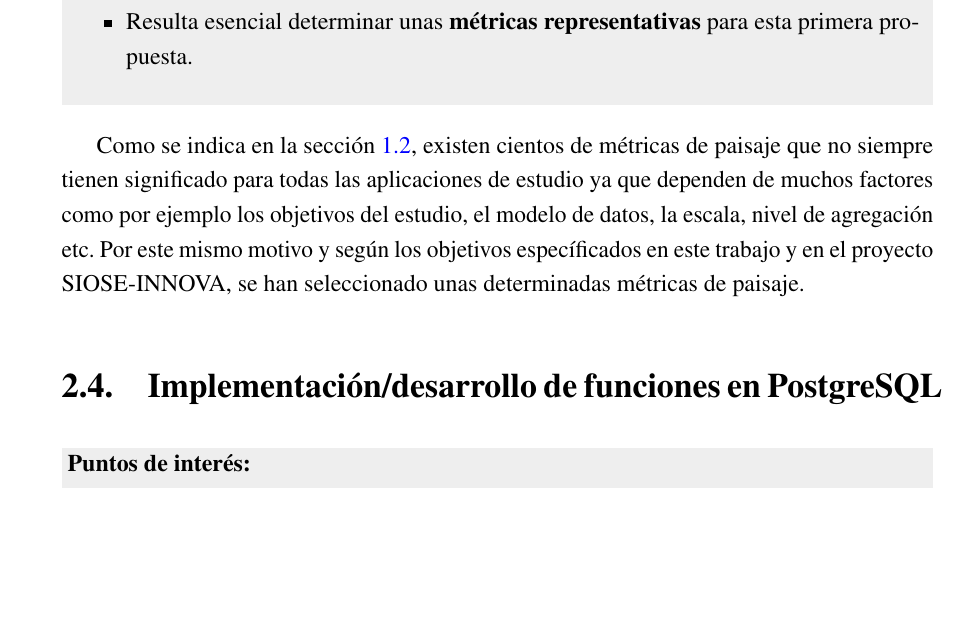
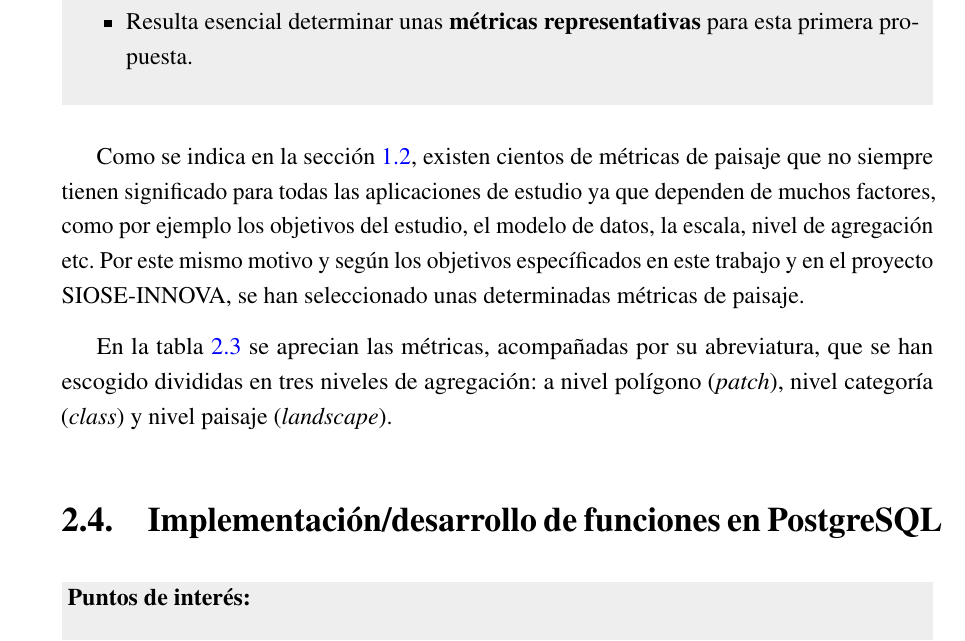
Before and after one commit to andrearosado/tfm, a LaTeX thesis (main.tex, which reads Metodologia/metodologia.tex): part of page 33 of 64, cut so that both start at the same text, the shorter picture padded with empty space. Compiled offline with pdfLaTeX.

Commit message:
updated files

```diff
--- a/Metodologia/metodologia.tex
+++ b/Metodologia/metodologia.tex
@@ -169,7 +169,9 @@ Water body          & mediumblue          \\ \hline
 \end{itemize}
 \end{graybox}
 
-Como se indica en la sección \ref{sec:metrica}, existen cientos de métricas de paisaje que no siempre tienen significado para todas las aplicaciones de estudio ya que dependen de muchos factores como por ejemplo los objetivos del estudio, el modelo de datos, la escala, nivel de agregación etc. Por este mismo motivo y según los objetivos específicados en este trabajo y en el proyecto SIOSE-INNOVA, se han seleccionado unas determinadas métricas de paisaje.
+Como se indica en la sección \ref{sec:metrica}, existen cientos de métricas de paisaje que no siempre tienen significado para todas las aplicaciones de estudio ya que dependen de muchos factores, como por ejemplo los objetivos del estudio, el modelo de datos, la escala, nivel de agregación etc. Por este mismo motivo y según los objetivos específicados en este trabajo y en el proyecto SIOSE-INNOVA, se han seleccionado unas determinadas métricas de paisaje.
+
+En la tabla \ref{tab:listmetricas} se aprecian las métricas, acompañadas por su abreviatura, que se han escogido divididas en tres niveles de agregación: a nivel polígono (\textit{patch}), nivel categoría (\textit{class}) y nivel paisaje (\textit{landscape}).
 
 % Please add the following required packages to your document preamble:
 % \usepackage{multirow}
```
Also changed, not shown: main.pdf, Metodologia/metodologia.tex (2 more changed lines), 2 other files.
